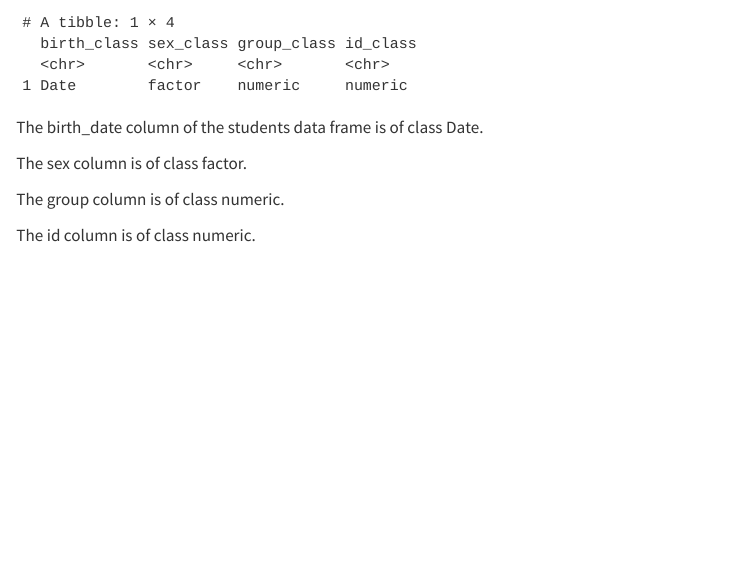
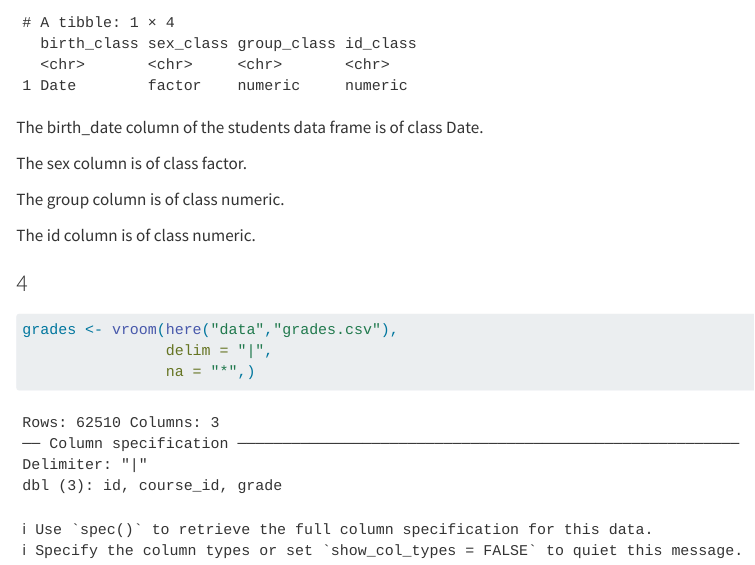
Before and after one commit to morganelpgit/grades-eval, a Quarto document (le_plomb.qmd): the page in a window 1100 px wide, from 2280 px down. Rendered offline with R 4.5, knitr and Pandoc in place of Quarto, with nearby package versions; some code elsewhere in the file could not run offline.

Commit message:
Question 4

````diff
--- a/le_plomb.qmd
+++ b/le_plomb.qmd
@@ -73,3 +73,11 @@ The sex column is of class  `r class(students |> pull(sex))`.
 The group column is of class  `r class(students |> pull(group))`.
 
 The id column is of class  `r class(students |> pull(id))`.
+
+### 4
+
+```{r}
+grades <- vroom(here("data","grades.csv"),
+                delim = "|",
+                na = "*",)
+```
````
